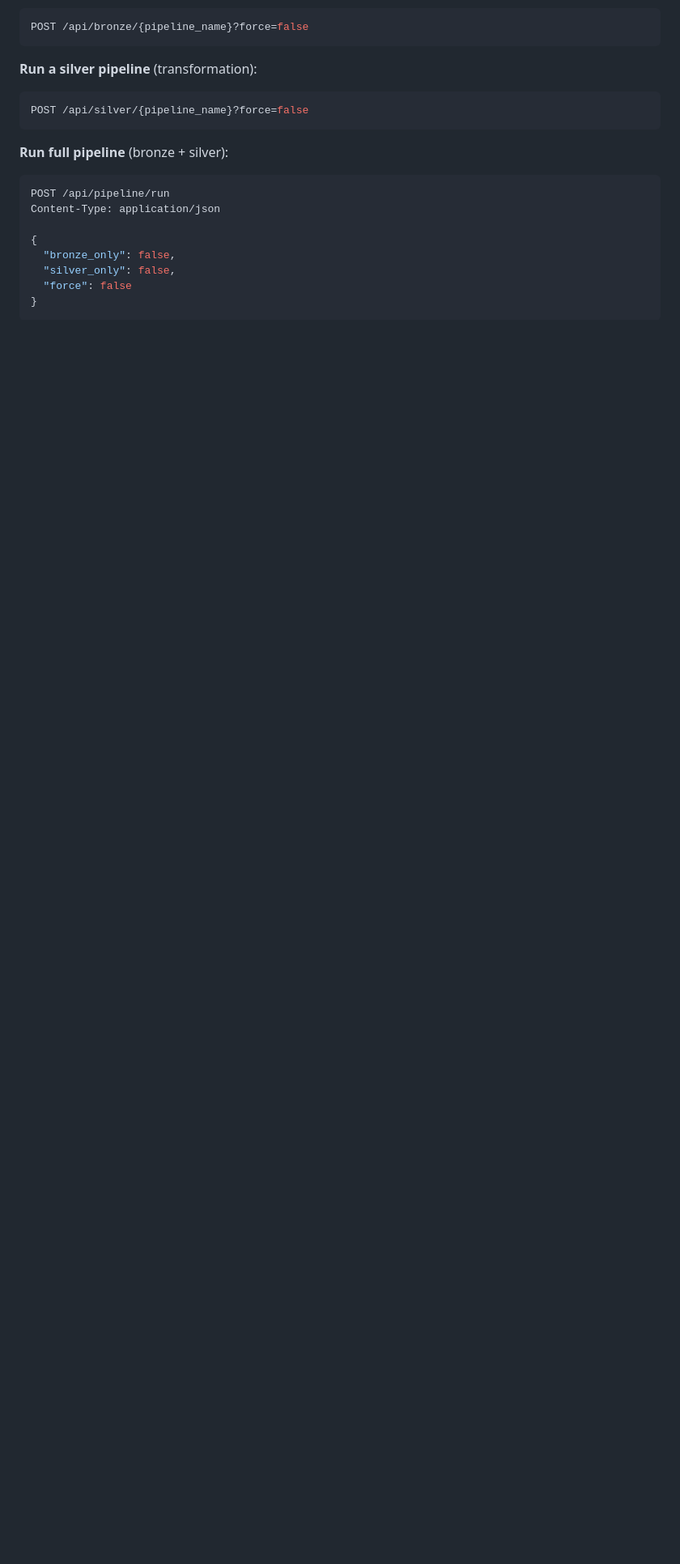
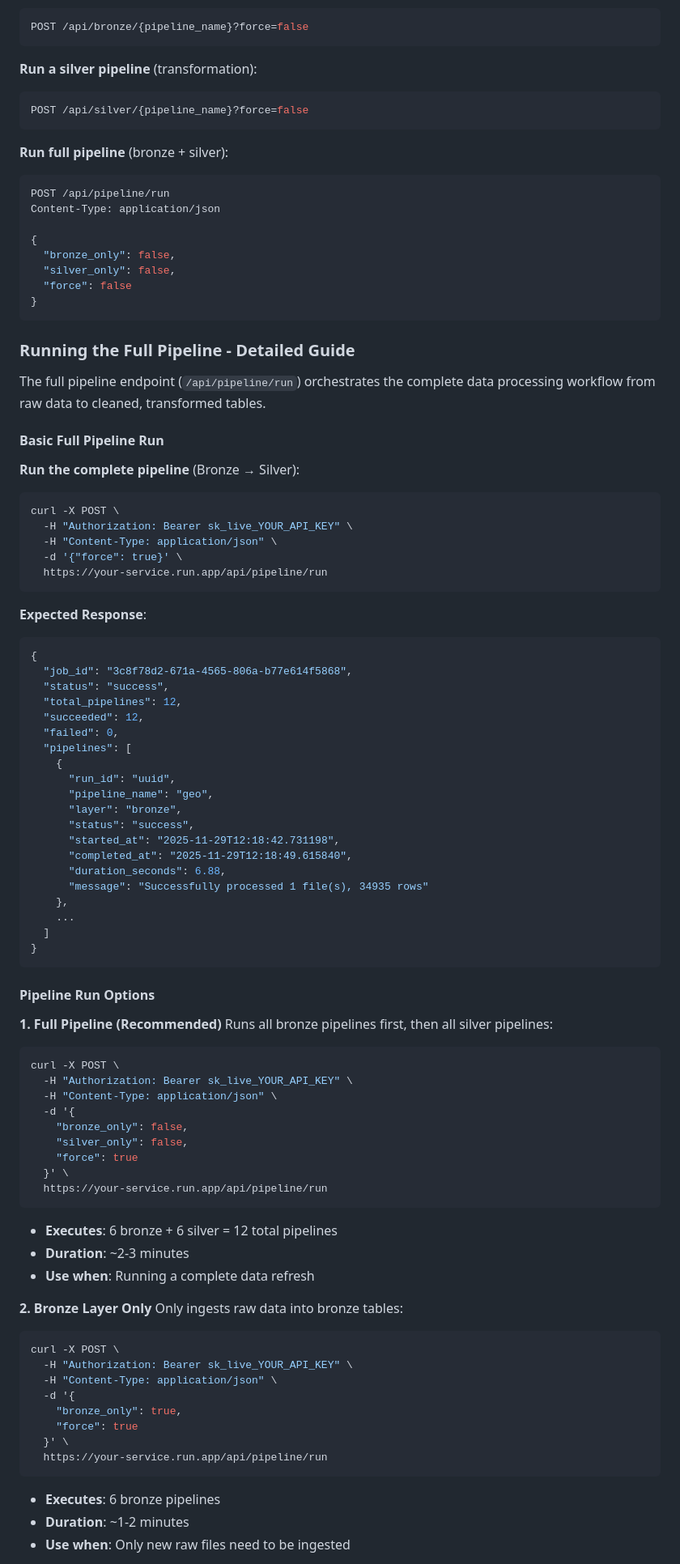
Before and after one commit to canglade629/odace-standalone, a Markdown page: README.md, the part around the change printed below. Shown: that part at 81% size. GitHub-like rendering; blank space fills up the shorter version.

````diff
--- a/README.md
+++ b/README.md
@@ -80,3 +80,78 @@ Content-Type: application/json
   "force": false
 }
 ```
+
+### Running the Full Pipeline - Detailed Guide
+
+The full pipeline endpoint (`/api/pipeline/run`) orchestrates the complete data processing workflow from raw data to cleaned, transformed tables.
+
+#### Basic Full Pipeline Run
+
+**Run the complete pipeline** (Bronze → Silver):
+```bash
+curl -X POST \
+  -H "Authorization: Bearer sk_live_YOUR_API_KEY" \
+  -H "Content-Type: application/json" \
+  -d '{"force": true}' \
+  https://your-service.run.app/api/pipeline/run
+```
+
+**Expected Response**:
+```json
+{
+  "job_id": "3c8f78d2-671a-4565-806a-b77e614f5868",
+  "status": "success",
+  "total_pipelines": 12,
+  "succeeded": 12,
+  "failed": 0,
+  "pipelines": [
+    {
+      "run_id": "uuid",
+      "pipeline_name": "geo",
+      "layer": "bronze",
+      "status": "success",
+      "started_at": "2025-11-29T12:18:42.731198",
+      "completed_at": "2025-11-29T12:18:49.615840",
+      "duration_seconds": 6.88,
+      "message": "Successfully processed 1 file(s), 34935 rows"
+    },
+    ...
+  ]
+}
+```
+
+#### Pipeline Run Options
+
+**1. Full Pipeline (Recommended)**
+Runs all bronze pipelines first, then all silver pipelines:
+```bash
+curl -X POST \
+  -H "Authorization: Bearer sk_live_YOUR_API_KEY" \
+  -H "Content-Type: application/json" \
+  -d '{
+    "bronze_only": false,
+    "silver_only": false,
+    "force": true
+  }' \
+  https://your-service.run.app/api/pipeline/run
+```
+- **Executes**: 6 bronze + 6 silver = 12 total pipelines
+- **Duration**: ~2-3 minutes
+- **Use when**: Running a complete data refresh
+
+**2. Bronze Layer Only**
+Only ingests raw data into bronze tables:
+```bash
+curl -X POST \
+  -H "Authorization: Bearer sk_live_YOUR_API_KEY" \
+  -H "Content-Type: application/json" \
+  -d '{
+    "bronze_only": true,
+    "force": true
+  }' \
+  https://your-service.run.app/api/pipeline/run
+```
+- **Executes**: 6 bronze pipelines
+- **Duration**: ~1-2 minutes
+- **Use when**: Only new raw files need to be ingested
+
````
Also changed, not shown: other parts of README.md (+139 -0 lines).
